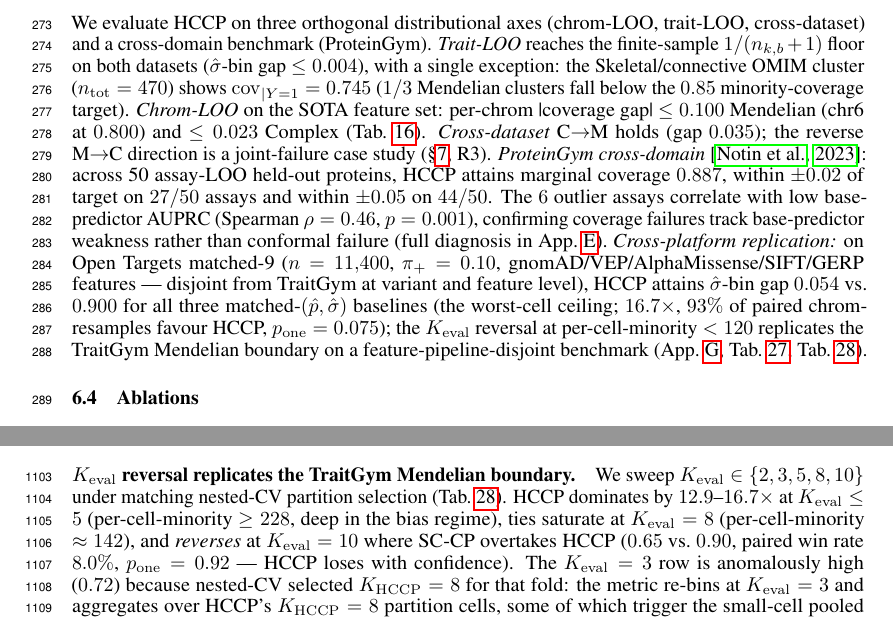
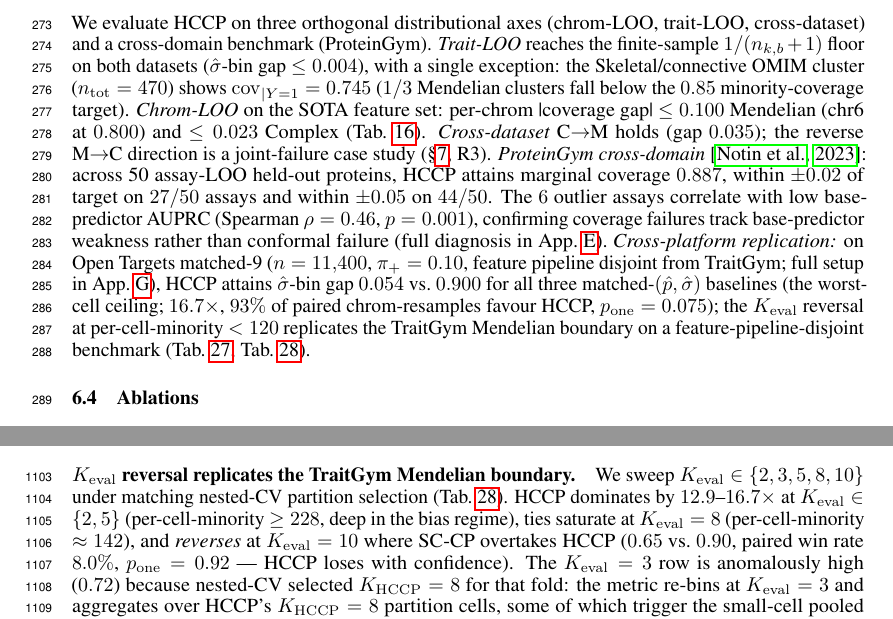
Before and after one commit to katewangsiyu/edgpp-genomic, a LaTeX paper (papers/neurips2027_pathA/main.tex, which reads papers/neurips2027_pathA/sections/06_experiments.tex, papers/neurips2027_pathA/sections/G_open_targets.tex): two parts of pages 8 and 38 of 42, joined at a grey line, cut so that both start at the same text. Compiled offline with pdfLaTeX.

Commit message:
添加：G1+G2 final fix — 残留 K_eval ≤ 5 inconsistency + §6.3 OT 特征列表削冗余
G1 App G line 96 真 bug:
   "HCCP dominates by 12.9-16.7× at K_eval ≤ 5"
   错: K=3 row 实际 ratio 1.25× (mismatch artifact, NOT 12.9-16.7× 范围内),
       "K_eval ≤ 5" 包括 K=3 → 范围声称 incorrect.
   → "at K_eval ∈ {2, 5}" (精确 set 表示, 排除 K=3 anomaly)
   K=3 anomaly 解释保留在后续 lines 101-104, 顺序更 honest.

G2 §6.3 OT 特征列表削冗余:
   §1 C3 已列 "(gnomAD AF + VEP + AlphaMissense + SIFT + GERP, no TraitGym
   pathogenicity scores)"; §6.3 重复列 "(gnomAD/VEP/AlphaMissense/SIFT/GERP
   features — disjoint from TraitGym at variant and feature level)" — 同列表
   出现 2 次.
   → §6.3 简化为 "feature pipeline disjoint from TraitGym; full setup in App G",
     节约 ~14 词, 不丢信息 (App G 含完整描述). §1 C3 保留特征列表 (contribution
     段更 informative).

PDF: 42 pp / 0 undef refs / 主文 9 页内 / 全部 verify rendered.

```diff
--- a/papers/neurips2027_pathA/sections/06_experiments.tex
+++ b/papers/neurips2027_pathA/sections/06_experiments.tex
@@ -48,7 +48,7 @@ Subsampling Complex to $\pi_{+} \in \{0.05, 0.10, 0.20, 0.30, 0.50\}$, B1 and B2
 \label{sec:experiments:ood}
 
 We evaluate HCCP on three orthogonal distributional axes (chrom-LOO, trait-LOO, cross-dataset) and a cross-domain benchmark (ProteinGym).
-\emph{Trait-LOO} reaches the finite-sample $1/(n_{k,b}+1)$ floor on both datasets ($\shat$-bin gap $\leq 0.004$), with a single exception: the Skeletal/connective OMIM cluster ($n_{\mathrm{tot}} = 470$) shows $\mathrm{cov}_{|Y=1} = 0.745$ ($1/3$ Mendelian clusters fall below the $0.85$ minority-coverage target). \emph{Chrom-LOO} on the SOTA feature set: per-chrom |coverage gap| $\leq 0.100$ Mendelian (chr6 at $0.800$) and $\leq 0.023$ Complex (Tab.~\ref{tab:perchrom}). \emph{Cross-dataset} C$\to$M holds (gap $0.035$); the reverse M$\to$C direction is a joint-failure case study (§\ref{sec:discussion}, R3). \emph{ProteinGym cross-domain} \citep{notin2023proteingym}: across 50 assay-LOO held-out proteins, HCCP attains marginal coverage $0.887$, within $\pm 0.02$ of target on $27/50$ assays and within $\pm 0.05$ on $44/50$. The $6$ outlier assays correlate with low base-predictor AUPRC (Spearman $\rho = 0.46$, $p = 0.001$), confirming coverage failures track base-predictor weakness rather than conformal failure (full diagnosis in App.~\ref{app:proteingym}). \emph{Cross-platform replication:} on Open Targets matched-9 ($n = 11{,}400$, $\pi_{+} = 0.10$, gnomAD/VEP/AlphaMissense/SIFT/GERP features — disjoint from TraitGym at variant and feature level), HCCP attains $\shat$-bin gap $0.054$ vs.\ $0.900$ for all three matched-$(\phat, \shat)$ baselines (the worst-cell ceiling; $16.7\times$, $93\%$ of paired chrom-resamples favour HCCP, $p_{\mathrm{one}} = 0.075$); the $K_{\mathrm{eval}}$ reversal at per-cell-minority $< 120$ replicates the TraitGym Mendelian boundary on a feature-pipeline-disjoint benchmark (App.~\ref{app:open_targets}, Tab.~\ref{tab:open_targets_h2h}, Tab.~\ref{tab:open_targets_keval}).
+\emph{Trait-LOO} reaches the finite-sample $1/(n_{k,b}+1)$ floor on both datasets ($\shat$-bin gap $\leq 0.004$), with a single exception: the Skeletal/connective OMIM cluster ($n_{\mathrm{tot}} = 470$) shows $\mathrm{cov}_{|Y=1} = 0.745$ ($1/3$ Mendelian clusters fall below the $0.85$ minority-coverage target). \emph{Chrom-LOO} on the SOTA feature set: per-chrom |coverage gap| $\leq 0.100$ Mendelian (chr6 at $0.800$) and $\leq 0.023$ Complex (Tab.~\ref{tab:perchrom}). \emph{Cross-dataset} C$\to$M holds (gap $0.035$); the reverse M$\to$C direction is a joint-failure case study (§\ref{sec:discussion}, R3). \emph{ProteinGym cross-domain} \citep{notin2023proteingym}: across 50 assay-LOO held-out proteins, HCCP attains marginal coverage $0.887$, within $\pm 0.02$ of target on $27/50$ assays and within $\pm 0.05$ on $44/50$. The $6$ outlier assays correlate with low base-predictor AUPRC (Spearman $\rho = 0.46$, $p = 0.001$), confirming coverage failures track base-predictor weakness rather than conformal failure (full diagnosis in App.~\ref{app:proteingym}). \emph{Cross-platform replication:} on Open Targets matched-9 ($n = 11{,}400$, $\pi_{+} = 0.10$, feature pipeline disjoint from TraitGym; full setup in App.~\ref{app:open_targets}), HCCP attains $\shat$-bin gap $0.054$ vs.\ $0.900$ for all three matched-$(\phat, \shat)$ baselines (the worst-cell ceiling; $16.7\times$, $93\%$ of paired chrom-resamples favour HCCP, $p_{\mathrm{one}} = 0.075$); the $K_{\mathrm{eval}}$ reversal at per-cell-minority $< 120$ replicates the TraitGym Mendelian boundary on a feature-pipeline-disjoint benchmark (Tab.~\ref{tab:open_targets_h2h}, Tab.~\ref{tab:open_targets_keval}).
 
 \subsection{Ablations}
 
--- a/papers/neurips2027_pathA/sections/G_open_targets.tex
+++ b/papers/neurips2027_pathA/sections/G_open_targets.tex
@@ -93,7 +93,7 @@ HCCP's abstention budget.
 boundary.}
 We sweep $K_{\mathrm{eval}} \in \{2, 3, 5, 8, 10\}$ under matching
 nested-CV partition selection (Tab.~\ref{tab:open_targets_keval}). HCCP
-dominates by $12.9$--$16.7\times$ at $K_{\mathrm{eval}} \leq 5$
+dominates by $12.9$--$16.7\times$ at $K_{\mathrm{eval}} \in \{2, 5\}$
 (per-cell-minority $\geq 228$, deep in the bias regime),
 ties saturate at $K_{\mathrm{eval}} = 8$ (per-cell-minority $\approx 142$),
 and \emph{reverses} at $K_{\mathrm{eval}} = 10$ where SC-CP overtakes HCCP
```
Also changed, not shown: papers/neurips2027_pathA/main.pdf.
